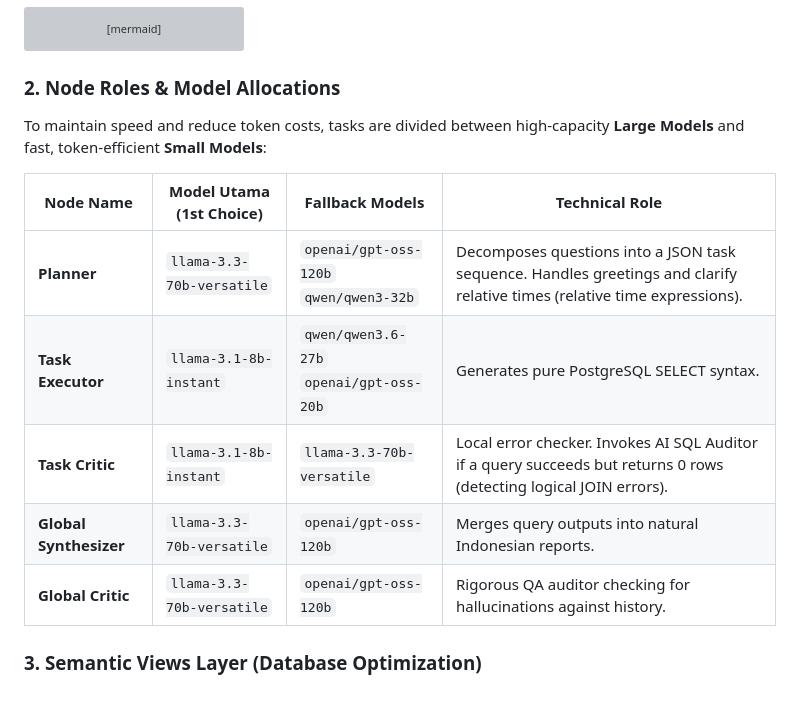
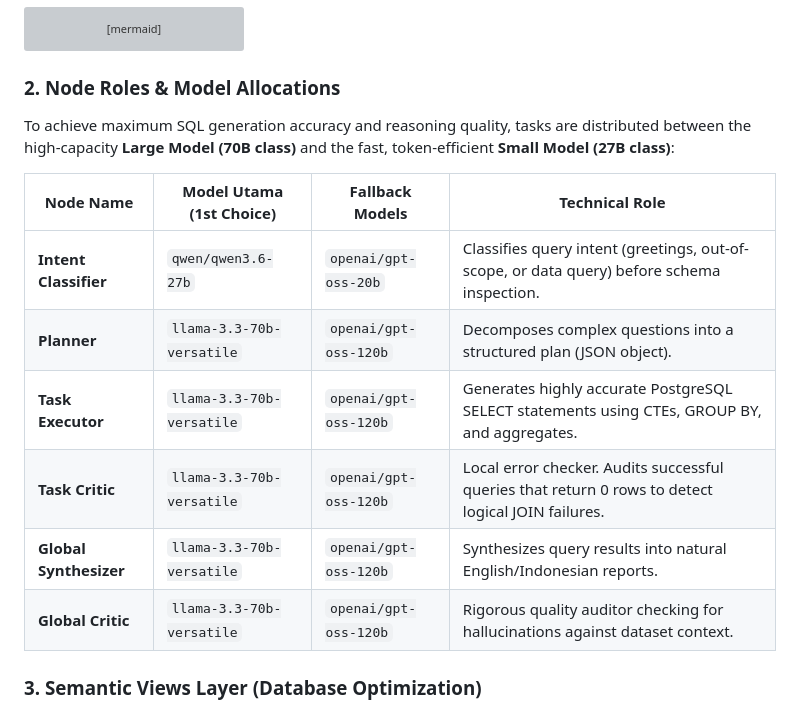
Before and after one commit to Roberttwil/Olist, a Markdown page: README.md, the part around the change. Rendered like a GitHub page; grey boxes are pictures that could not be loaded.

Commit message:
docs: update Node Roles table in README to reflect new model allocations (70B for executor, 27B for classifier)

````diff
--- a/README.md
+++ b/README.md
@@ -71,15 +71,16 @@ graph TD
 ```
 
 ### 2. Node Roles & Model Allocations
-To maintain speed and reduce token costs, tasks are divided between high-capacity **Large Models** and fast, token-efficient **Small Models**:
+To achieve maximum SQL generation accuracy and reasoning quality, tasks are distributed between the high-capacity **Large Model (70B class)** and the fast, token-efficient **Small Model (27B class)**:
 
 | Node Name | Model Utama (1st Choice) | Fallback Models | Technical Role |
 |---|---|---|---|
-| **Planner** | `llama-3.3-70b-versatile` | `openai/gpt-oss-120b`<br>`qwen/qwen3-32b` | Decomposes questions into a JSON task sequence. Handles greetings and clarify relative times (relative time expressions). |
-| **Task Executor** | `llama-3.1-8b-instant` | `qwen/qwen3.6-27b`<br>`openai/gpt-oss-20b` | Generates pure PostgreSQL SELECT syntax. |
-| **Task Critic** | `llama-3.1-8b-instant` | `llama-3.3-70b-versatile` | Local error checker. Invokes AI SQL Auditor if a query succeeds but returns 0 rows (detecting logical JOIN errors). |
-| **Global Synthesizer**| `llama-3.3-70b-versatile` | `openai/gpt-oss-120b` | Merges query outputs into natural Indonesian reports. |
-| **Global Critic** | `llama-3.3-70b-versatile` | `openai/gpt-oss-120b` | Rigorous QA auditor checking for hallucinations against history. |
+| **Intent Classifier** | `qwen/qwen3.6-27b` | `openai/gpt-oss-20b` | Classifies query intent (greetings, out-of-scope, or data query) before schema inspection. |
+| **Planner** | `llama-3.3-70b-versatile` | `openai/gpt-oss-120b` | Decomposes complex questions into a structured plan (JSON object). |
+| **Task Executor** | `llama-3.3-70b-versatile` | `openai/gpt-oss-120b` | Generates highly accurate PostgreSQL SELECT statements using CTEs, GROUP BY, and aggregates. |
+| **Task Critic** | `llama-3.3-70b-versatile` | `openai/gpt-oss-120b` | Local error checker. Audits successful queries that return 0 rows to detect logical JOIN failures. |
+| **Global Synthesizer**| `llama-3.3-70b-versatile` | `openai/gpt-oss-120b` | Synthesizes query results into natural English/Indonesian reports. |
+| **Global Critic** | `llama-3.3-70b-versatile` | `openai/gpt-oss-120b` | Rigorous quality auditor checking for hallucinations against dataset context. |
 
 ### 3. Semantic Views Layer (Database Optimization)
 We deployed 3 database views to pre-clean relationships and **shrink schema context size by 55%**, preventing token rate limits and mathematical errors (such as the *Fan Effect* payment duplication):
````
